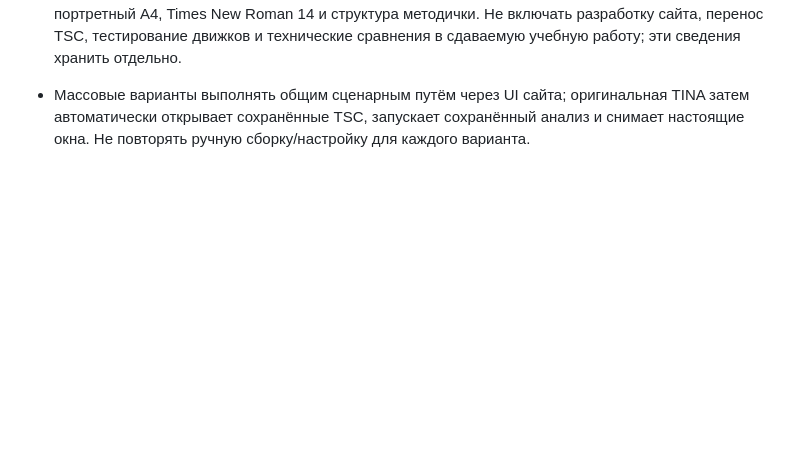
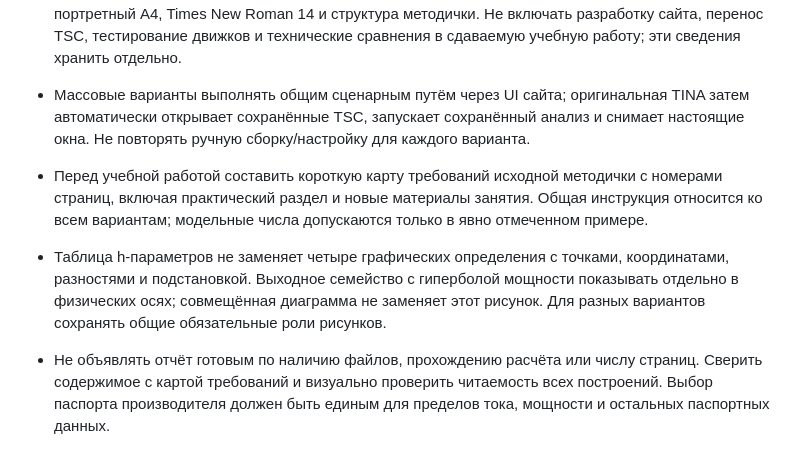
Before and after one commit to fecatt/tiina, a Markdown page: AGENTS.md, the part around the change. GitHub-like rendering; blank space fills up the shorter version.

Commit message:
Record required graphical evidence and shared homework instructions

```diff
--- a/AGENTS.md
+++ b/AGENTS.md
@@ -33,3 +33,6 @@
 - Для отчётов по текущей методичке сохранять единый общий метод выполнения в разделах 3.1–3.5; результаты и исходные файлы полного нативного экспорта включать в соответствующий комплект.
 - Учебные отчёты оформлять по предыдущим работам пользователя: настоящий титульник, портретный A4, Times New Roman 14 и структура методички. Не включать разработку сайта, перенос TSC, тестирование движков и технические сравнения в сдаваемую учебную работу; эти сведения хранить отдельно.
 - Массовые варианты выполнять общим сценарным путём через UI сайта; оригинальная TINA затем автоматически открывает сохранённые TSC, запускает сохранённый анализ и снимает настоящие окна. Не повторять ручную сборку/настройку для каждого варианта.
+- Перед учебной работой составить короткую карту требований исходной методички с номерами страниц, включая практический раздел и новые материалы занятия. Общая инструкция относится ко всем вариантам; модельные числа допускаются только в явно отмеченном примере.
+- Таблица h-параметров не заменяет четыре графических определения с точками, координатами, разностями и подстановкой. Выходное семейство с гиперболой мощности показывать отдельно в физических осях; совмещённая диаграмма не заменяет этот рисунок. Для разных вариантов сохранять общие обязательные роли рисунков.
+- Не объявлять отчёт готовым по наличию файлов, прохождению расчёта или числу страниц. Сверить содержимое с картой требований и визуально проверить читаемость всех построений. Выбор паспорта производителя должен быть единым для пределов тока, мощности и остальных паспортных данных.
```
